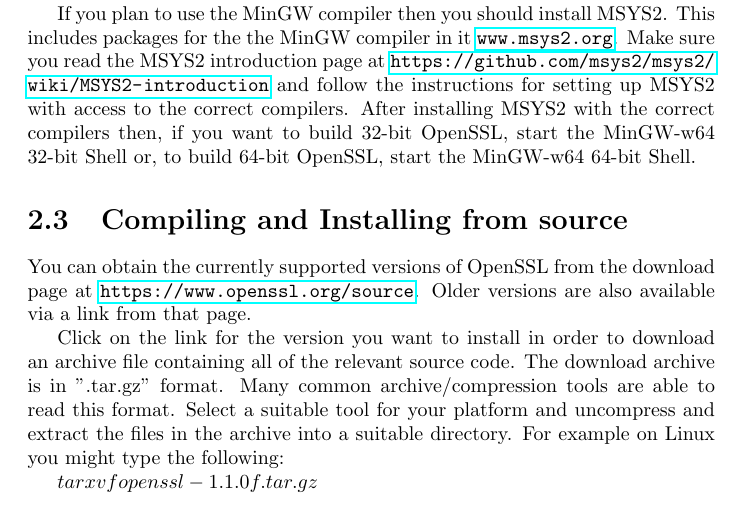
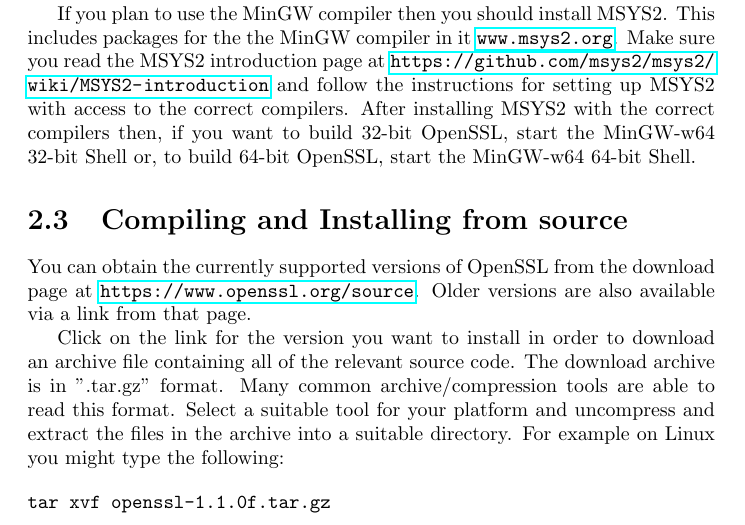
Before and after one commit to mattcaswell/ossl-book, a LaTeX thesis (ossl-dev-book.tex, which reads introduction/getting/getting.tex): part of page 8 of 37, cut so that both start at the same text. Compiled offline with pdfLaTeX.

Commit message:
Use verbatim style in Getting OpenSSL chapter

```diff
--- a/introduction/getting/getting.tex
+++ b/introduction/getting/getting.tex
@@ -113,4 +113,6 @@ format. Many common archive/compression tools are able to read this format. Sele
 suitable tool for your platform and uncompress and extract the files in the archive
 into a suitable directory. For example on Linux you might type the following:
 
-$ tar xvf openssl-1.1.0f.tar.gz
+\begin{verbatim}
+tar xvf openssl-1.1.0f.tar.gz
+\end{verbatim}
```
